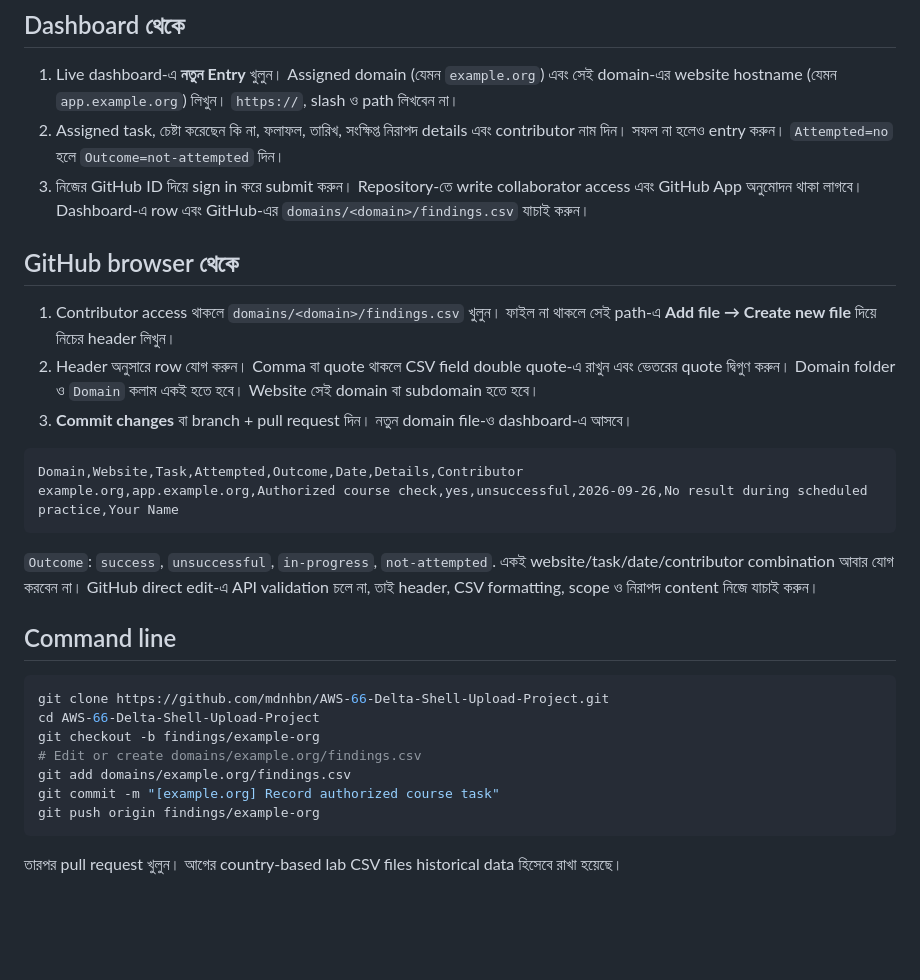
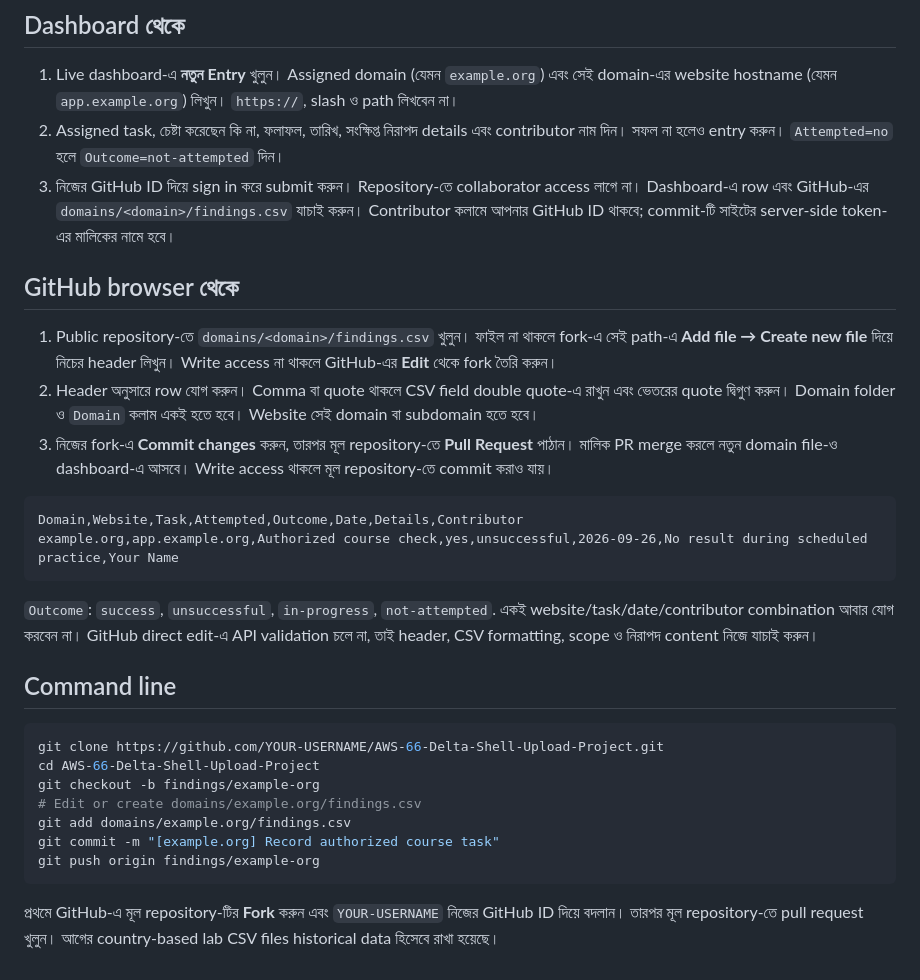
Before and after one commit to mdnhbn/AWS-66-Delta-Shell-Upload-Project, a Markdown page: CONTRIBUTING.md, the part around the change. Rendered like a GitHub page; blank space fills up the shorter version.

Commit message:
Enable open classroom contributions: CONTRIBUTING.md

````diff
--- a/CONTRIBUTING.md
+++ b/CONTRIBUTING.md
@@ -6,13 +6,13 @@
 
 1. Live dashboard-এ **নতুন Entry** খুলুন। Assigned domain (যেমন `example.org`) এবং সেই domain-এর website hostname (যেমন `app.example.org`) লিখুন। `https://`, slash ও path লিখবেন না।
 2. Assigned task, চেষ্টা করেছেন কি না, ফলাফল, তারিখ, সংক্ষিপ্ত নিরাপদ details এবং contributor নাম দিন। সফল না হলেও entry করুন। `Attempted=no` হলে `Outcome=not-attempted` দিন।
-3. নিজের GitHub ID দিয়ে sign in করে submit করুন। Repository-তে write collaborator access এবং GitHub App অনুমোদন থাকা লাগবে। Dashboard-এ row এবং GitHub-এর `domains/<domain>/findings.csv` যাচাই করুন।
+3. নিজের GitHub ID দিয়ে sign in করে submit করুন। Repository-তে collaborator access লাগে না। Dashboard-এ row এবং GitHub-এর `domains/<domain>/findings.csv` যাচাই করুন। Contributor কলামে আপনার GitHub ID থাকবে; commit-টি সাইটের server-side token-এর মালিকের নামে হবে।
 
 ## GitHub browser থেকে
 
-1. Contributor access থাকলে `domains/<domain>/findings.csv` খুলুন। ফাইল না থাকলে সেই path-এ **Add file → Create new file** দিয়ে নিচের header লিখুন।
+1. Public repository-তে `domains/<domain>/findings.csv` খুলুন। ফাইল না থাকলে fork-এ সেই path-এ **Add file → Create new file** দিয়ে নিচের header লিখুন। Write access না থাকলে GitHub-এর **Edit** থেকে fork তৈরি করুন।
 2. Header অনুসারে row যোগ করুন। Comma বা quote থাকলে CSV field double quote-এ রাখুন এবং ভেতরের quote দ্বিগুণ করুন। Domain folder ও `Domain` কলাম একই হতে হবে। Website সেই domain বা subdomain হতে হবে।
-3. **Commit changes** বা branch + pull request দিন। নতুন domain file-ও dashboard-এ আসবে।
+3. নিজের fork-এ **Commit changes** করুন, তারপর মূল repository-তে **Pull Request** পাঠান। মালিক PR merge করলে নতুন domain file-ও dashboard-এ আসবে। Write access থাকলে মূল repository-তে commit করাও যায়।
 
 ```csv
 Domain,Website,Task,Attempted,Outcome,Date,Details,Contributor
@@ -24,7 +24,7 @@ example.org,app.example.org,Authorized course check,yes,unsuccessful,2026-09-26,
 ## Command line
 
 ```bash
-git clone https://github.com/mdnhbn/AWS-66-Delta-Shell-Upload-Project.git
+git clone https://github.com/YOUR-USERNAME/AWS-66-Delta-Shell-Upload-Project.git
 cd AWS-66-Delta-Shell-Upload-Project
 git checkout -b findings/example-org
 # Edit or create domains/example.org/findings.csv
@@ -33,4 +33,4 @@ git commit -m "[example.org] Record authorized course task"
 git push origin findings/example-org
 ```
 
-তারপর pull request খুলুন। আগের country-based lab CSV files historical data হিসেবে রাখা হয়েছে।
+প্রথমে GitHub-এ মূল repository-টির **Fork** করুন এবং `YOUR-USERNAME` নিজের GitHub ID দিয়ে বদলান। তারপর মূল repository-তে pull request খুলুন। আগের country-based lab CSV files historical data হিসেবে রাখা হয়েছে।
````
